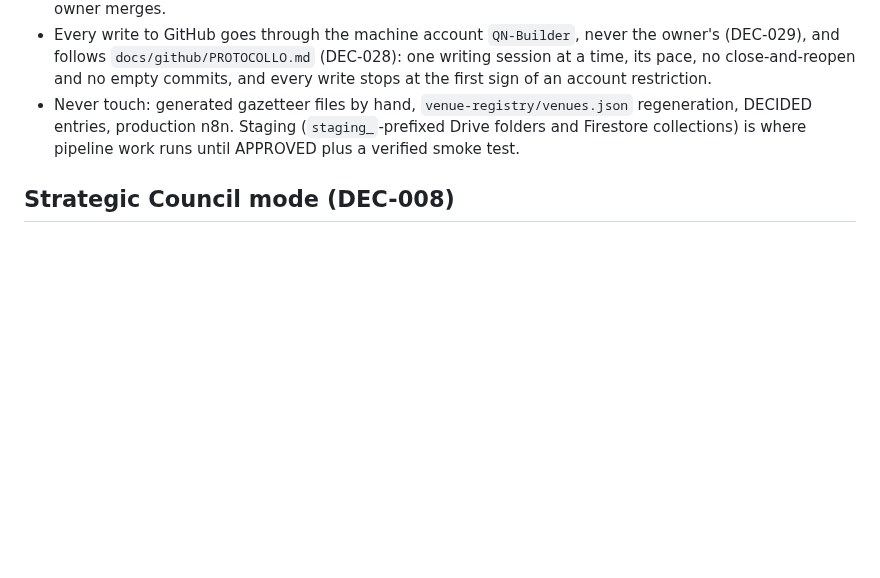
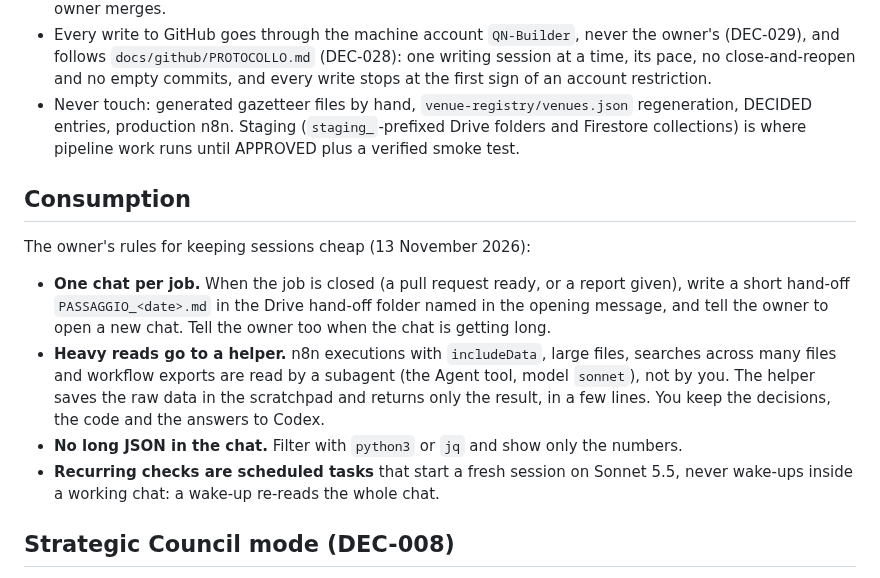
Before and after one commit to QuartieriNews/QN, a Markdown page: CLAUDE.md, the part around the change. Rendered like a GitHub page; blank space fills up the shorter version.

Commit message:
CLAUDE.md: Consumption section with the owner's four rules for keeping sessions cheap
One chat per job with a Drive hand-off, heavy reads delegated to a helper agent,
no long JSON in the chat, recurring checks as scheduled tasks in fresh sessions.

Co-Authored-By: Claude Opus 5.5 <noreply@anthropic.com>
Claude-Session: https://claude.ai/code/session_01C5GkXVoawguwrfcLyCV5im

```diff
--- a/CLAUDE.md
+++ b/CLAUDE.md
@@ -40,6 +40,24 @@ roles and the review rules there bind you too. Then:
   Drive folders and Firestore collections) is where pipeline work runs until
   APPROVED plus a verified smoke test.
 
+## Consumption
+
+The owner's rules for keeping sessions cheap (13 November 2026):
+
+- **One chat per job.** When the job is closed (a pull request ready, or a report
+  given), write a short hand-off `PASSAGGIO_<date>.md` in the Drive hand-off folder
+  named in the opening message, and tell the owner to open a new chat. Tell the owner
+  too when the chat is getting long.
+- **Heavy reads go to a helper.** n8n executions with `includeData`, large files,
+  searches across many files and workflow exports are read by a subagent (the Agent
+  tool, model `sonnet`), not by you. The helper saves the raw data in the scratchpad
+  and returns only the result, in a few lines. You keep the decisions, the code and
+  the answers to Codex.
+- **No long JSON in the chat.** Filter with `python3` or `jq` and show only the
+  numbers.
+- **Recurring checks are scheduled tasks** that start a fresh session on Sonnet 5.5,
+  never wake-ups inside a working chat: a wake-up re-reads the whole chat.
+
 ## Strategic Council mode (DEC-008)
 
 Everything above is Builder mode. An explicit Strategic Council request — the
```
